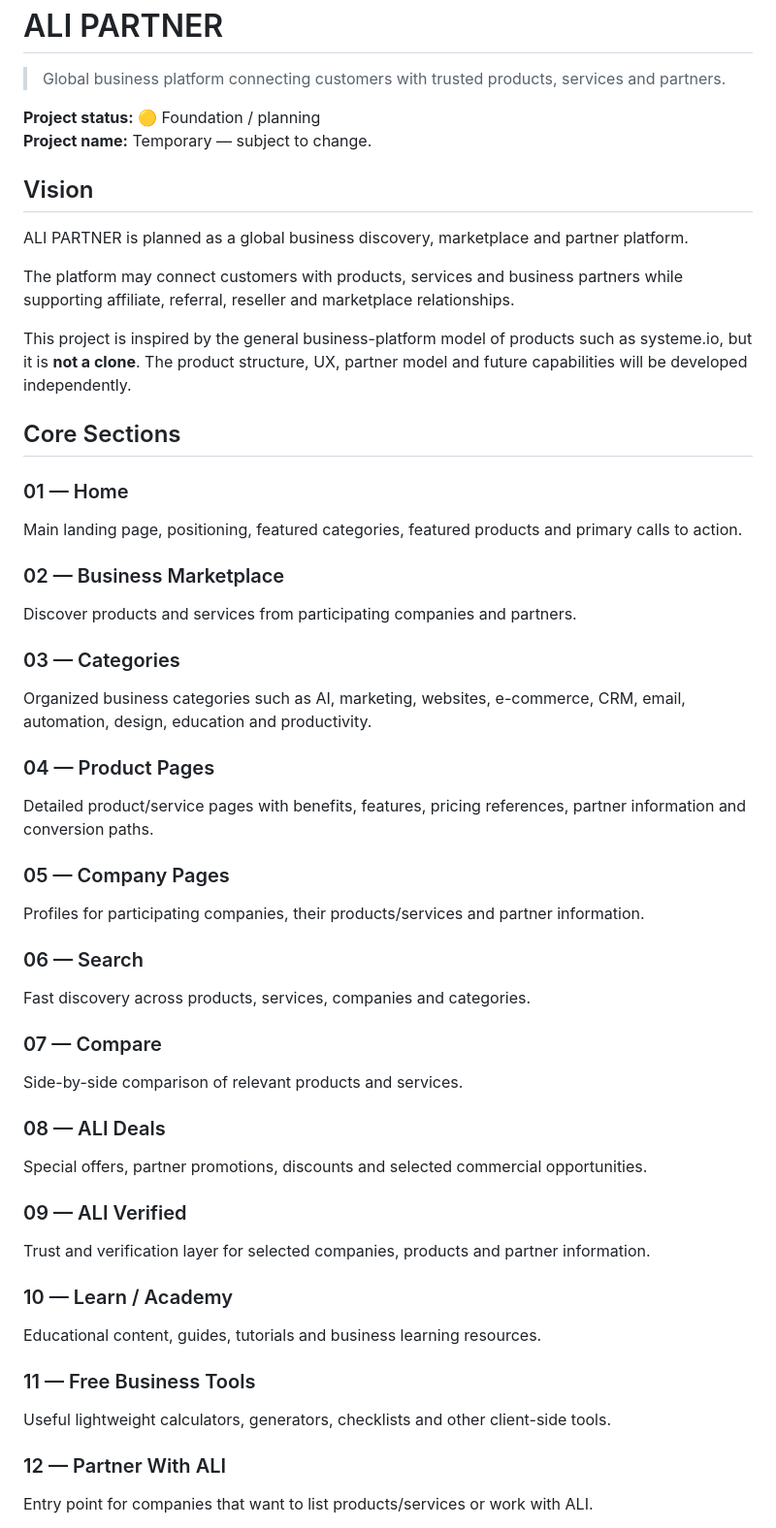
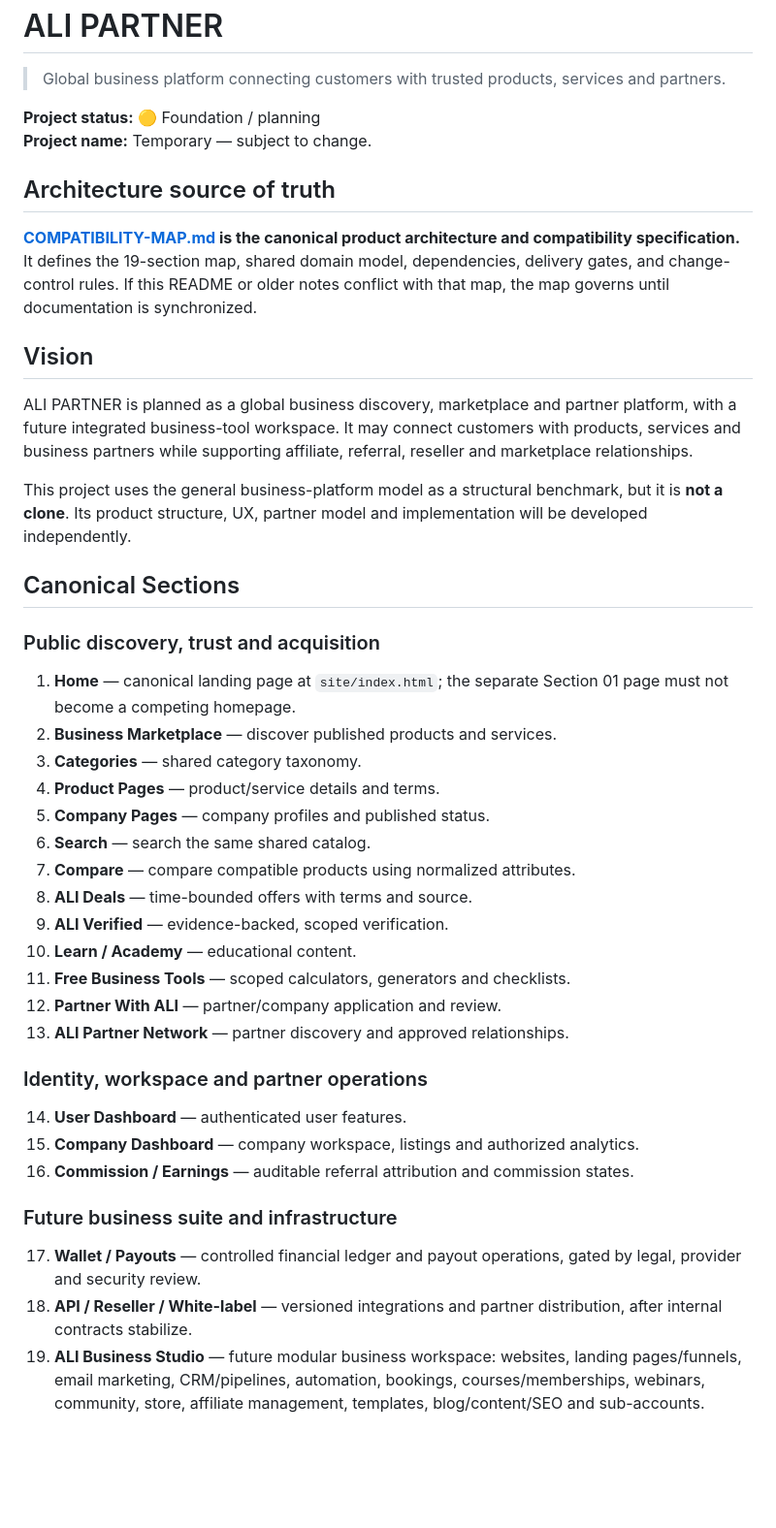
Before and after one commit to AligasSRM/Ali-partners-, a Markdown page: README.md, the part around one of its changes. Shown at 97% size. Rendered like a GitHub page; blank space fills up the shorter version.

Commit message:
docs: align README with compatibility baseline

```diff
--- a/README.md
+++ b/README.md
@@ -5,49 +5,40 @@
 **Project status:** 🟡 Foundation / planning
 **Project name:** Temporary — subject to change.
 
+## Architecture source of truth
+
+**[COMPATIBILITY-MAP.md](COMPATIBILITY-MAP.md) is the canonical product architecture and compatibility specification.** It defines the 19-section map, shared domain model, dependencies, delivery gates, and change-control rules. If this README or older notes conflict with that map, the map governs until documentation is synchronized.
+
 ## Vision
 
-ALI PARTNER is planned as a global business discovery, marketplace and partner platform.
+ALI PARTNER is planned as a global business discovery, marketplace and partner platform, with a future integrated business-tool workspace. It may connect customers with products, services and business partners while supporting affiliate, referral, reseller and marketplace relationships.
 
-The platform may connect customers with products, services and business partners while supporting affiliate, referral, reseller and marketplace relationships.
+This project uses the general business-platform model as a structural benchmark, but it is **not a clone**. Its product structure, UX, partner model and implementation will be developed independently.
 
-This project is inspired by the general business-platform model of products such as systeme.io, but it is **not a clone**. The product structure, UX, partner model and future capabilities will be developed independently.
+## Canonical Sections
 
-## Core Sections
+### Public discovery, trust and acquisition
+01. **Home** — canonical landing page at `site/index.html`; the separate Section 01 page must not become a competing homepage.
+02. **Business Marketplace** — discover published products and services.
+03. **Categories** — shared category taxonomy.
+04. **Product Pages** — product/service details and terms.
+05. **Company Pages** — company profiles and published status.
+06. **Search** — search the same shared catalog.
+07. **Compare** — compare compatible products using normalized attributes.
+08. **ALI Deals** — time-bounded offers with terms and source.
+09. **ALI Verified** — evidence-backed, scoped verification.
+10. **Learn / Academy** — educational content.
+11. **Free Business Tools** — scoped calculators, generators and checklists.
+12. **Partner With ALI** — partner/company application and review.
+13. **ALI Partner Network** — partner discovery and approved relationships.
 
-### 01 — Home
-Main landing page, positioning, featured categories, featured products and primary calls to action.
+### Identity, workspace and partner operations
+14. **User Dashboard** — authenticated user features.
+15. **Company Dashboard** — company workspace, listings and authorized analytics.
+16. **Commission / Earnings** — auditable referral attribution and commission states.
 
-### 02 — Business Marketplace
-Discover products and services from participating companies and partners.
+### Future business suite and infrastructure
+17. **Wallet / Payouts** — controlled financial ledger and payout operations, gated by legal, provider and security review.
+18. **API / Reseller / White-label** — versioned integrations and partner distribution, after internal contracts stabilize.
+19. **ALI Business Studio** — future modular business workspace: websites, landing pages/funnels, email marketing, CRM/pipelines, automation, bookings, courses/memberships, webinars, community, store, affiliate management, templates, blog/content/SEO and sub-accounts.
 
-### 03 — Categories
-Organized business categories such as AI, marketing, websites, e-commerce, CRM, email, automation, design, education and productivity.
-
-### 04 — Product Pages
-Detailed product/service pages with benefits, features, pricing references, partner information and conversion paths.
-
-### 05 — Company Pages
-Profiles for participating companies, their products/services and partner information.
-
-### 06 — Search
-Fast discovery across products, services, companies and categories.
-
-### 07 — Compare
-Side-by-side comparison of relevant products and services.
-
-### 08 — ALI Deals
-Special offers, partner promotions, discounts and selected commercial opportunities.
-
-### 09 — ALI Verified
-Trust and verification layer for selected companies, products and partner information.
-
-### 10 — Learn / Academy
-Educational content, guides, tutorials and business learning resources.
-
-### 11 — Free Business Tools
-Useful lightweight calculators, generators, checklists and other client-side tools.
-
-### 12 — Partner With ALI
-Entry point for companies that want to list products/services or work with ALI.
-
```
Also changed, not shown: other parts of README.md (+18 -45 lines).
